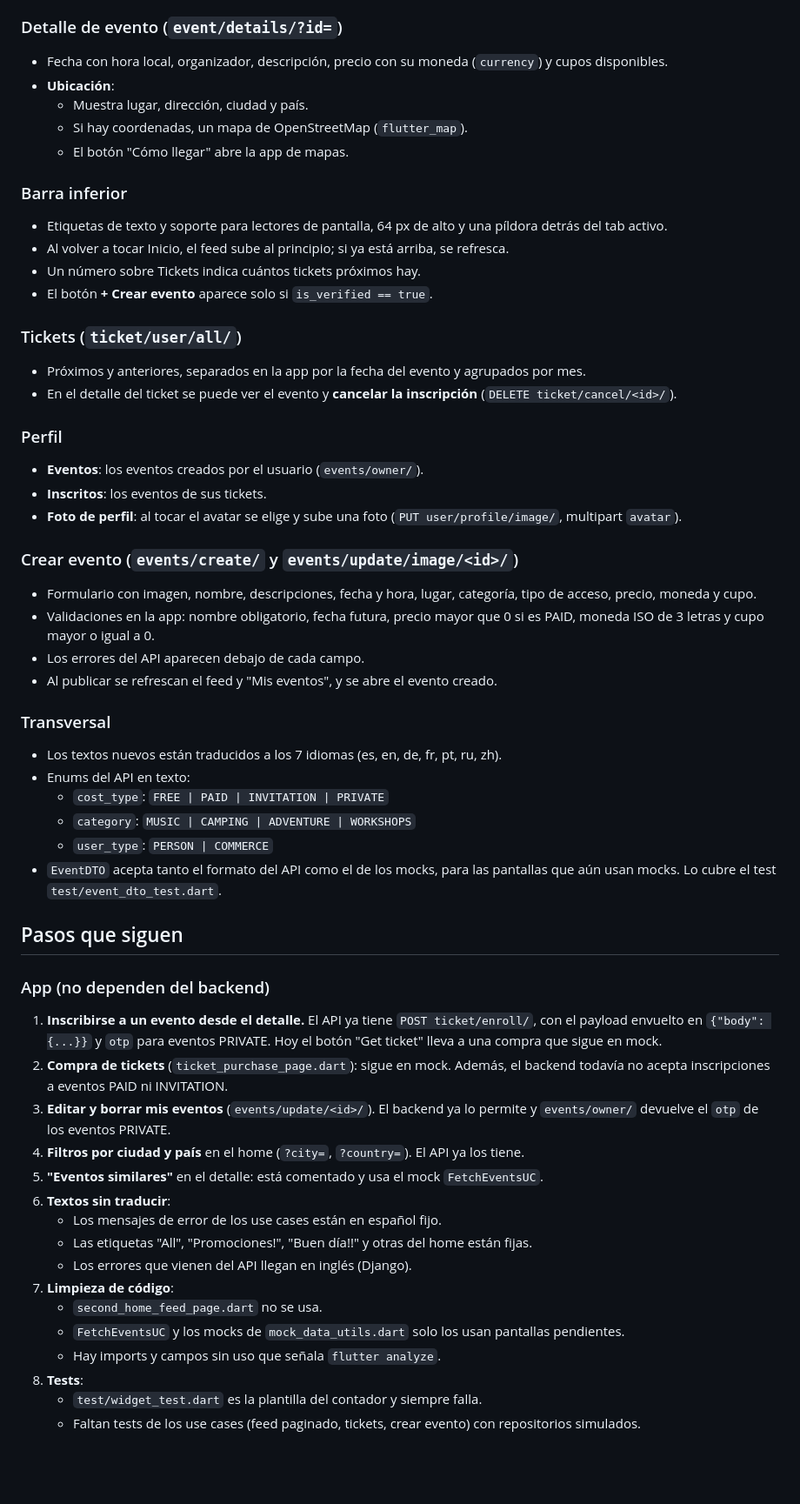
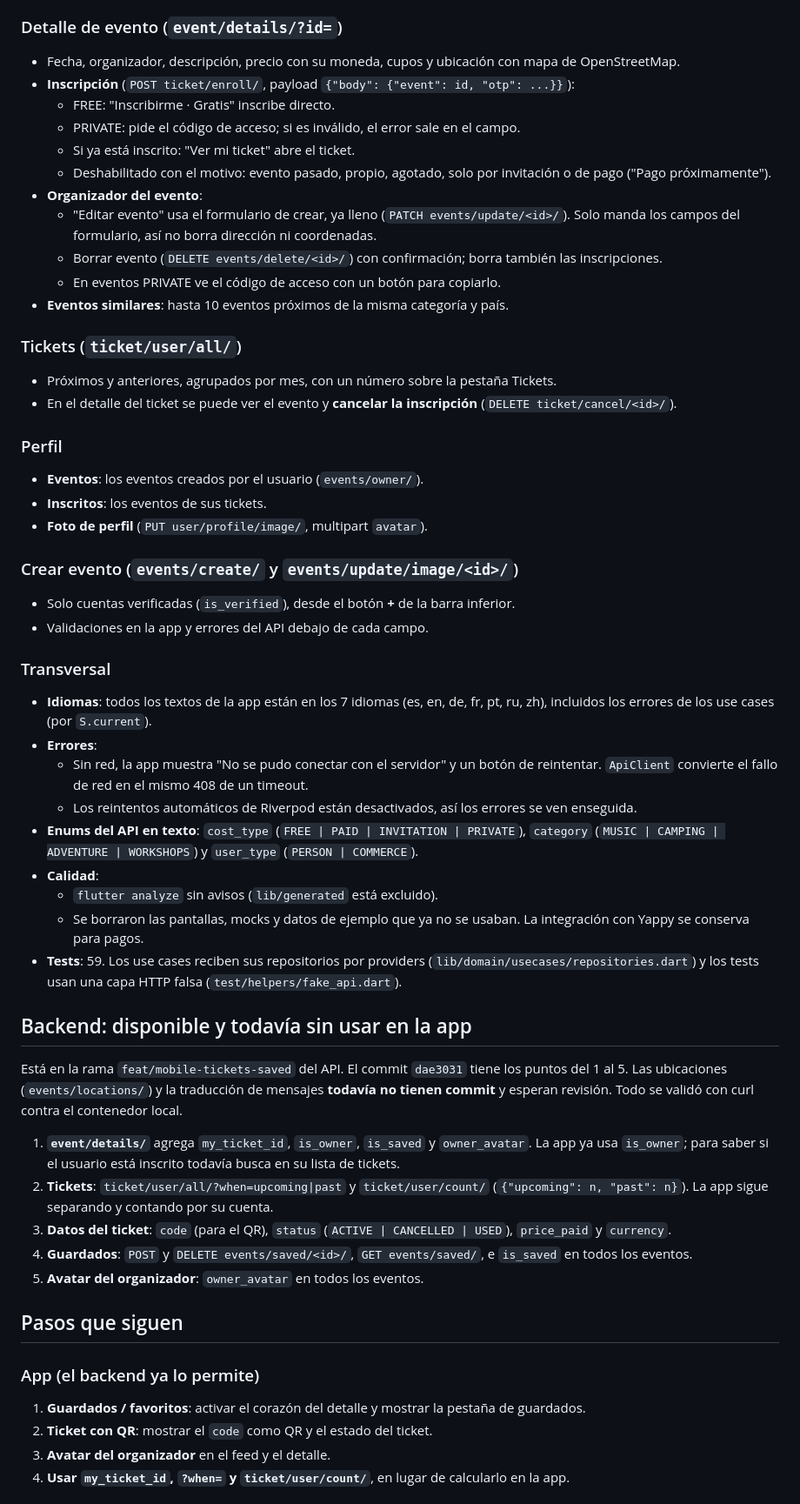
Before and after one commit to will0149/froggy_wsm, a Markdown page: docs/integracion-api.md, the part around one of its changes. Shown at 87% size. Drawn GitHub-style; blank space fills up the shorter version.

Commit message:
docs: update the API integration status and next steps
Co-Authored-By: Claude Opus 5.5 <noreply@anthropic.com>

```diff
--- a/docs/integracion-api.md
+++ b/docs/integracion-api.md
@@ -50,57 +52,56 @@ Contrato general del API:
 
 ### Detalle de evento (`event/details/?id=`)
-- Fecha con hora local, organizador, descripción, precio con su moneda (`currency`) y cupos disponibles.
-- **Ubicación**:
-  - Muestra lugar, dirección, ciudad y país.
-  - Si hay coordenadas, un mapa de OpenStreetMap (`flutter_map`).
-  - El botón "Cómo llegar" abre la app de mapas.
-
-### Barra inferior
-- Etiquetas de texto y soporte para lectores de pantalla, 64 px de alto y una píldora detrás del tab activo.
-- Al volver a tocar Inicio, el feed sube al principio; si ya está arriba, se refresca.
-- Un número sobre Tickets indica cuántos tickets próximos hay.
-- El botón **+ Crear evento** aparece solo si `is_verified == true`.
+- Fecha, organizador, descripción, precio con su moneda, cupos y ubicación con mapa de OpenStreetMap.
+- **Inscripción** (`POST ticket/enroll/`, payload `{"body": {"event": id, "otp": ...}}`):
+  - FREE: "Inscribirme · Gratis" inscribe directo.
+  - PRIVATE: pide el código de acceso; si es inválido, el error sale en el campo.
+  - Si ya está inscrito: "Ver mi ticket" abre el ticket.
+  - Deshabilitado con el motivo: evento pasado, propio, agotado, solo por invitación o de pago ("Pago próximamente").
+- **Organizador del evento**:
+  - "Editar evento" usa el formulario de crear, ya lleno (`PATCH events/update/<id>/`). Solo manda los campos del formulario, así no borra dirección ni coordenadas.
+  - Borrar evento (`DELETE events/delete/<id>/`) con confirmación; borra también las inscripciones.
+  - En eventos PRIVATE ve el código de acceso con un botón para copiarlo.
+- **Eventos similares**: hasta 10 eventos próximos de la misma categoría y país.
 
 ### Tickets (`ticket/user/all/`)
-- Próximos y anteriores, separados en la app por la fecha del evento y agrupados por mes.
+- Próximos y anteriores, agrupados por mes, con un número sobre la pestaña Tickets.
 - En el detalle del ticket se puede ver el evento y **cancelar la inscripción** (`DELETE ticket/cancel/<id>/`).
 
 ### Perfil
 - **Eventos**: los eventos creados por el usuario (`events/owner/`).
 - **Inscritos**: los eventos de sus tickets.
-- **Foto de perfil**: al tocar el avatar se elige y sube una foto (`PUT user/profile/image/`, multipart `avatar`).
+- **Foto de perfil** (`PUT user/profile/image/`, multipart `avatar`).
 
 ### Crear evento (`events/create/` y `events/update/image/<id>/`)
-- Formulario con imagen, nombre, descripciones, fecha y hora, lugar, categoría, tipo de acceso, precio, moneda y cupo.
-- Validaciones en la app: nombre obligatorio, fecha futura, precio mayor que 0 si es PAID, moneda ISO de 3 letras y cupo mayor o igual a 0.
-- Los errores del API aparecen debajo de cada campo.
-- Al publicar se refrescan el feed y "Mis eventos", y se abre el evento creado.
+- Solo cuentas verificadas (`is_verified`), desde el botón **+** de la barra inferior.
+- Validaciones en la app y errores del API debajo de cada campo.
 
 ### Transversal
-- Los textos nuevos están traducidos a los 7 idiomas (es, en, de, fr, pt, ru, zh).
-- Enums del API en texto:
-  - `cost_type`: `FREE | PAID | INVITATION | PRIVATE`
-  - `category`: `MUSIC | CAMPING | ADVENTURE | WORKSHOPS`
-  - `user_type`: `PERSON | COMMERCE`
-- `EventDTO` acepta tanto el formato del API como el de los mocks, para las pantallas que aún usan mocks. Lo cubre el test `test/event_dto_test.dart`.
+- **Idiomas**: todos los textos de la app están en los 7 idiomas (es, en, de, fr, pt, ru, zh), incluidos los errores de los use cases (por `S.current`).
+- **Errores**:
+  - Sin red, la app muestra "No se pudo conectar con el servidor" y un botón de reintentar. `ApiClient` convierte el fallo de red en el mismo 408 de un timeout.
+  - Los reintentos automáticos de Riverpod están desactivados, así los errores se ven enseguida.
+- **Enums del API en texto**: `cost_type` (`FREE | PAID | INVITATION | PRIVATE`), `category` (`MUSIC | CAMPING | ADVENTURE | WORKSHOPS`) y `user_type` (`PERSON | COMMERCE`).
+- **Calidad**:
+  - `flutter analyze` sin avisos (`lib/generated` está excluido).
+  - Se borraron las pantallas, mocks y datos de ejemplo que ya no se usaban. La integración con Yappy se conserva para pagos.
+- **Tests**: 59. Los use cases reciben sus repositorios por providers (`lib/domain/usecases/repositories.dart`) y los tests usan una capa HTTP falsa (`test/helpers/fake_api.dart`).
+
+## Backend: disponible y todavía sin usar en la app
+
+Está en la rama `feat/mobile-tickets-saved` del API. El commit `dae3031` tiene los puntos del 1 al 5. Las ubicaciones (`events/locations/`) y la traducción de mensajes **todavía no tienen commit** y esperan revisión. Todo se validó con curl contra el contenedor local.
+
+1. **`event/details/`** agrega `my_ticket_id`, `is_owner`, `is_saved` y `owner_avatar`. La app ya usa `is_owner`; para saber si el usuario está inscrito todavía busca en su lista de tickets.
+2. **Tickets**: `ticket/user/all/?when=upcoming|past` y `ticket/user/count/` (`{"upcoming": n, "past": n}`). La app sigue separando y contando por su cuenta.
+3. **Datos del ticket**: `code` (para el QR), `status` (`ACTIVE | CANCELLED | USED`), `price_paid` y `currency`.
+4. **Guardados**: `POST` y `DELETE events/saved/<id>/`, `GET events/saved/`, e `is_saved` en todos los eventos.
+5. **Avatar del organizador**: `owner_avatar` en todos los eventos.
 
 ## Pasos que siguen
 
-### App (no dependen del backend)
-1. **Inscribirse a un evento desde el detalle.** El API ya tiene `POST ticket/enroll/`, con el payload envuelto en `{"body": {...}}` y `otp` para eventos PRIVATE. Hoy el botón "Get ticket" lleva a una compra que sigue en mock.
-2. **Compra de tickets** (`ticket_purchase_page.dart`): sigue en mock. Además, el backend todavía no acepta inscripciones a eventos PAID ni INVITATION.
-3. **Editar y borrar mis eventos** (`events/update/<id>/`). El backend ya lo permite y `events/owner/` devuelve el `otp` de los eventos PRIVATE.
-4. **Filtros por ciudad y país** en el home (`?city=`, `?country=`). El API ya los tiene.
-5. **"Eventos similares"** en el detalle: está comentado y usa el mock `FetchEventsUC`.
-6. **Textos sin traducir**:
-   - Los mensajes de error de los use cases están en español fijo.
-   - Las etiquetas "All", "Promociones!", "Buen día!!" y otras del home están fijas.
-   - Los errores que vienen del API llegan en inglés (Django).
-7. **Limpieza de código**:
-   - `second_home_feed_page.dart` no se usa.
-   - `FetchEventsUC` y los mocks de `mock_data_utils.dart` solo los usan pantallas pendientes.
-   - Hay imports y campos sin uso que señala `flutter analyze`.
-8. **Tests**:
-   - `test/widget_test.dart` es la plantilla del contador y siempre falla.
-   - Faltan tests de los use cases (feed paginado, tickets, crear evento) con repositorios simulados.
+### App (el backend ya lo permite)
+1. **Guardados / favoritos**: activar el corazón del detalle y mostrar la pestaña de guardados.
+2. **Ticket con QR**: mostrar el `code` como QR y el estado del ticket.
+3. **Avatar del organizador** en el feed y el detalle.
+4. **Usar `my_ticket_id`, `?when=` y `ticket/user/count/`**, en lugar de calcularlo en la app.
 
```
Also changed, not shown: other parts of docs/integracion-api.md (+26 -23 lines).
